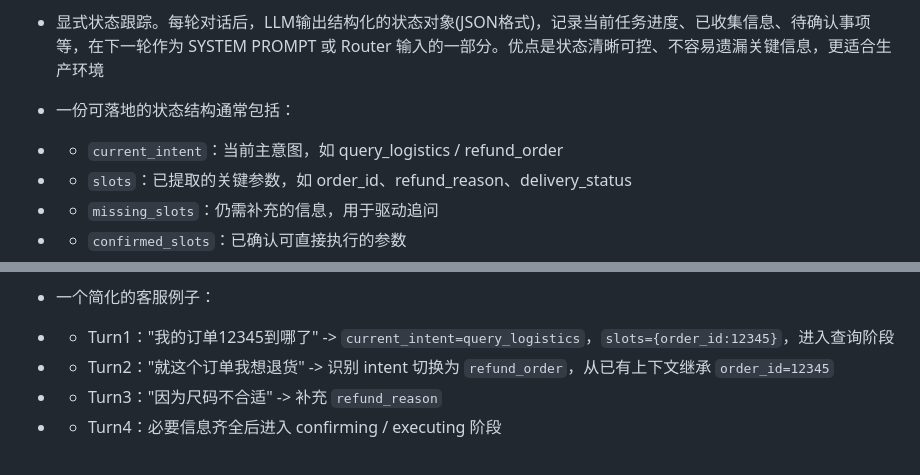
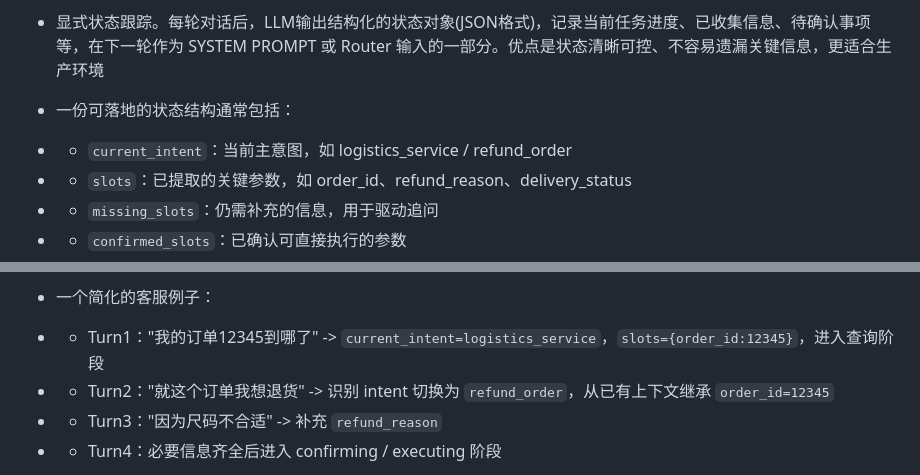
Before and after one commit to JCCGGKS/myagent, a Markdown page: template/03_调研.md, 2 parts joined by grey strips. Rendered like a GitHub page.

```diff
--- a/template/03_调研.md
+++ b/template/03_调研.md
@@ -156,7 +156,7 @@ AI智能客服agent，不仅仅是简单地回答问题，而是通过深度学
 + 显式状态跟踪。每轮对话后，LLM输出结构化的状态对象(JSON格式)，记录当前任务进度、已收集信息、待确认事项等，在下一轮作为 SYSTEM PROMPT 或 Router 输入的一部分。优点是状态清晰可控、不容易遗漏关键信息，更适合生产环境
 
 + 一份可落地的状态结构通常包括：
-+   + `current_intent`：当前主意图，如 query_logistics / refund_order
++   + `current_intent`：当前主意图，如 logistics_service / refund_order
 +   + `slots`：已提取的关键参数，如 order_id、refund_reason、delivery_status
 +   + `missing_slots`：仍需补充的信息，用于驱动追问
 +   + `confirmed_slots`：已确认可直接执行的参数
@@ -177,7 +177,7 @@ AI智能客服agent，不仅仅是简单地回答问题，而是通过深度学
 +   + 因此，Router 输入更适合带"状态摘要 + 最近几轮对话"，而不是把全部历史原样塞给模型
 
 + 一个简化的客服例子：
-+   + Turn1："我的订单12345到哪了" -> `current_intent=query_logistics`，`slots={order_id:12345}`，进入查询阶段
++   + Turn1："我的订单12345到哪了" -> `current_intent=logistics_service`，`slots={order_id:12345}`，进入查询阶段
 +   + Turn2："就这个订单我想退货" -> 识别 intent 切换为 `refund_order`，从已有上下文继承 `order_id=12345`
 +   + Turn3："因为尺码不合适" -> 补充 `refund_reason`
 +   + Turn4：必要信息齐全后进入 confirming / executing 阶段
```
Also changed, not shown: template/04_需求分析.md (+11 -11 lines).
